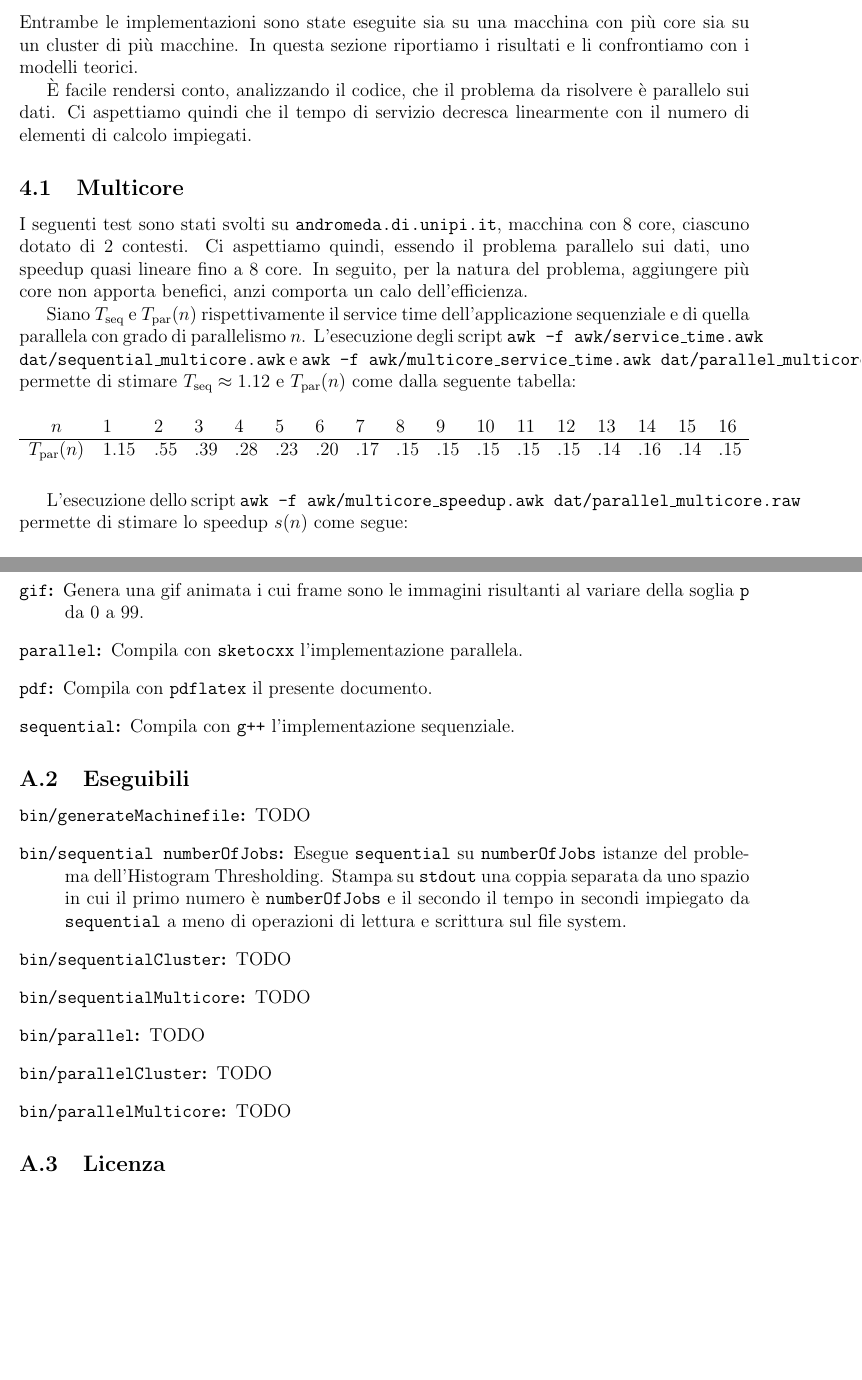
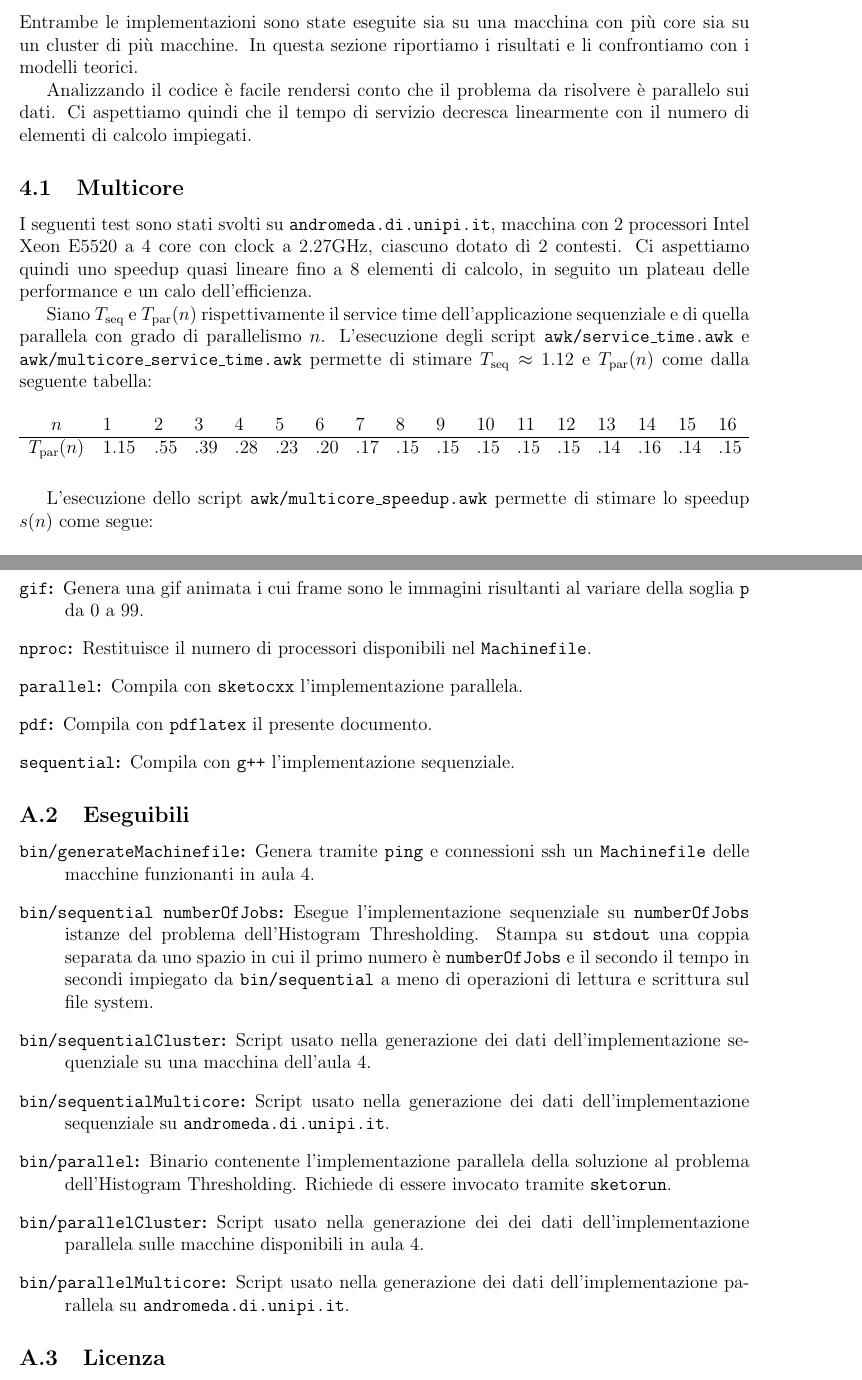
Before and after one commit to jacquerie/SPM, a LaTeX document (tex/relazione.tex): two parts of pages 3 and 7 of 7, joined at a grey line, cut so that both start at the same text, the shorter picture padded with empty space. Compiled offline with pdfLaTeX.

Commit message:
Only cluster subsection missing.

```diff
--- a/tex/relazione.tex
+++ b/tex/relazione.tex
@@ -154,17 +154,17 @@
     \subsection{Multicore}
 
     I seguenti test sono stati svolti su \texttt{andromeda.di.unipi.it},
-    macchina con 8 core, ciascuno dotato di 2 contesti. Ci aspettiamo quindi,
-    essendo il problema parallelo sui dati, uno speedup quasi lineare fino a
-    8 core. In seguito, per la natura del problema, aggiungere pi\`u core non
-    apporta benefici, anzi comporta un calo dell'efficienza.
+    macchina con 2 processori Intel Xeon E5520 a 4 core con clock a 2.27GHz,
+    ciascuno dotato di 2 contesti. Ci aspettiamo quindi uno speedup quasi
+    lineare fino a 8 elementi di calcolo, in seguito un plateau delle
+    performance e un calo dell'efficienza.
 
     Siano \(T_{\text{seq}}\) e \(T_{\text{par}}(n)\) rispettivamente il
     service time dell'applicazione sequenziale e di quella parallela con
     grado di parallelismo \(n\). L'esecuzione degli script
-    \texttt{awk -f awk/service\_time.awk dat/sequential\_multicore.awk} e
-    \texttt{awk -f awk/multicore\_service\_time.awk dat/parallel\_multicore.raw}    permette di stimare \(T_{\text{seq}} \approx 1.12\) e
-    \(T_{\text{par}}(n)\) come dalla seguente tabella:
+    \texttt{awk/service\_time.awk} e \texttt{awk/multicore\_service\_time.awk}
+    permette di stimare \(T_{\text{seq}} \approx 1.12\) e \(T_{\text{par}}(n)\)
+    come dalla seguente tabella:
 
     \begin{table}[H]
       \begin{tabularx}{\linewidth}{{c}l*{16}{X}}
@@ -176,7 +176,7 @@
       \end{tabularx}
     \end{table}
 
-    L'esecuzione dello script \texttt{awk -f awk/multicore\_speedup.awk dat/parallel\_multicore.raw}
+    L'esecuzione dello script \texttt{awk/multicore\_speedup.awk}
     permette di stimare lo speedup \(s(n)\) come segue:
 
     \begin{table}[H]
@@ -323,6 +325,8 @@
         \item[\texttt{gif}:] Genera una gif animata i cui frame sono le
           immagini risultanti al variare della soglia \texttt{p} da \(0\) a
           \(99\).
+	\item[\texttt{nproc}:] Restituisce il numero di processori disponibili nel
+	  \texttt{Machinefile}.
         \item[\texttt{parallel}:] Compila con \texttt{sketocxx}
           l'implementazione parallela.
   	\item[\texttt{pdf}:] Compila con \texttt{pdflatex} il presente
@@ -334,18 +338,26 @@
       \subsection{Eseguibili}
 
       \begin{description}
-	\item[\texttt{bin/generateMachinefile}:] TODO
-        \item[\texttt{bin/sequential numberOfJobs}:] Esegue \texttt{sequential}
-          su \texttt{numberOfJobs} istanze del problema dell'Histogram
+	\item[\texttt{bin/generateMachinefile}:] Genera tramite \texttt{ping} e
+	  connessioni ssh un \texttt{Machinefile} delle macchine funzionanti in
+	  aula 4.
+        \item[\texttt{bin/sequential numberOfJobs}:] Esegue l'implementazione
+	  sequenziale su \texttt{numberOfJobs} istanze del problema dell'Histogram
           Thresholding. Stampa su \texttt{stdout} una coppia separata da uno
           spazio in cui il primo numero \`e \texttt{numberOfJobs} e il secondo
-          il tempo in secondi impiegato da \texttt{sequential} a meno di
+          il tempo in secondi impiegato da \texttt{bin/sequential} a meno di
           operazioni di lettura e scrittura sul file system.
-	\item[\texttt{bin/sequentialCluster}:] TODO
-	\item[\texttt{bin/sequentialMulticore}:] TODO
-	\item[\texttt{bin/parallel}:] TODO
-	\item[\texttt{bin/parallelCluster}:] TODO
-	\item[\texttt{bin/parallelMulticore}:] TODO
+	\item[\texttt{bin/sequentialCluster}:] Script usato nella generazione
+	  dei dati dell'implementazione sequenziale su una macchina dell'aula 4.
+	\item[\texttt{bin/sequentialMulticore}:] Script usato nella generazione
+	  dei dati dell'implementazione sequenziale su \texttt{andromeda.di.unipi.it}.
+	\item[\texttt{bin/parallel}:] Binario contenente l'implementazione parallela
+	  della soluzione al problema dell'Histogram Thresholding. Richiede di essere
+	  invocato tramite \texttt{sketorun}.
+	\item[\texttt{bin/parallelCluster}:] Script usato nella generazione dei
+	  dei dati dell'implementazione parallela sulle macchine disponibili in aula 4.
+	\item[\texttt{bin/parallelMulticore}:] Script usato nella generazione dei
+	  dati dell'implementazione parallela su \texttt{andromeda.di.unipi.it}.
       \end{description}
 
       \subsection{Licenza}
```
Also changed, not shown: relazione.pdf, tex/relazione.tex (20 more changed lines).
